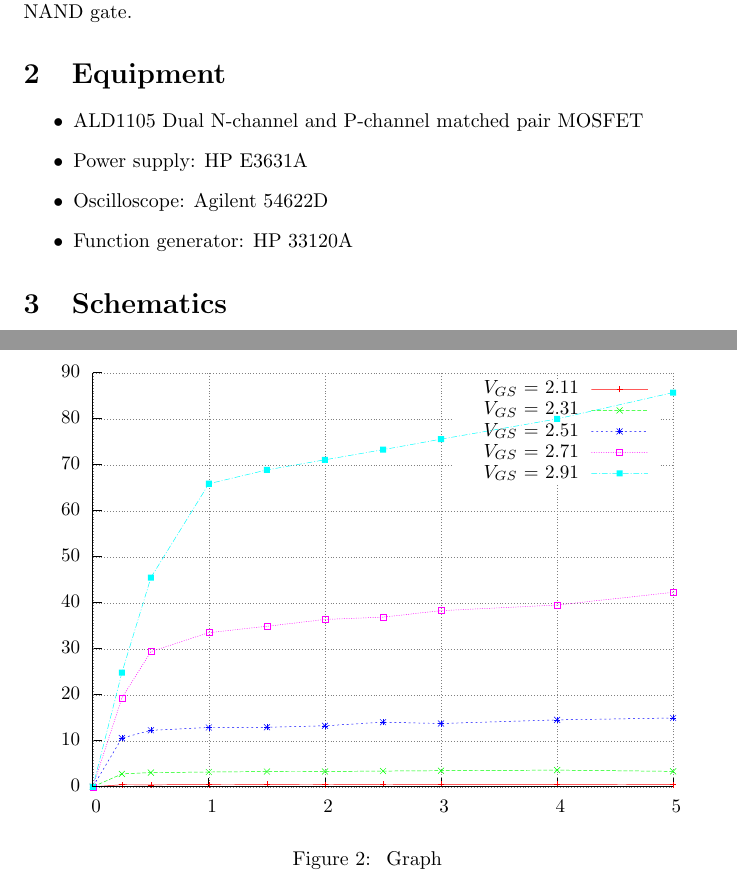
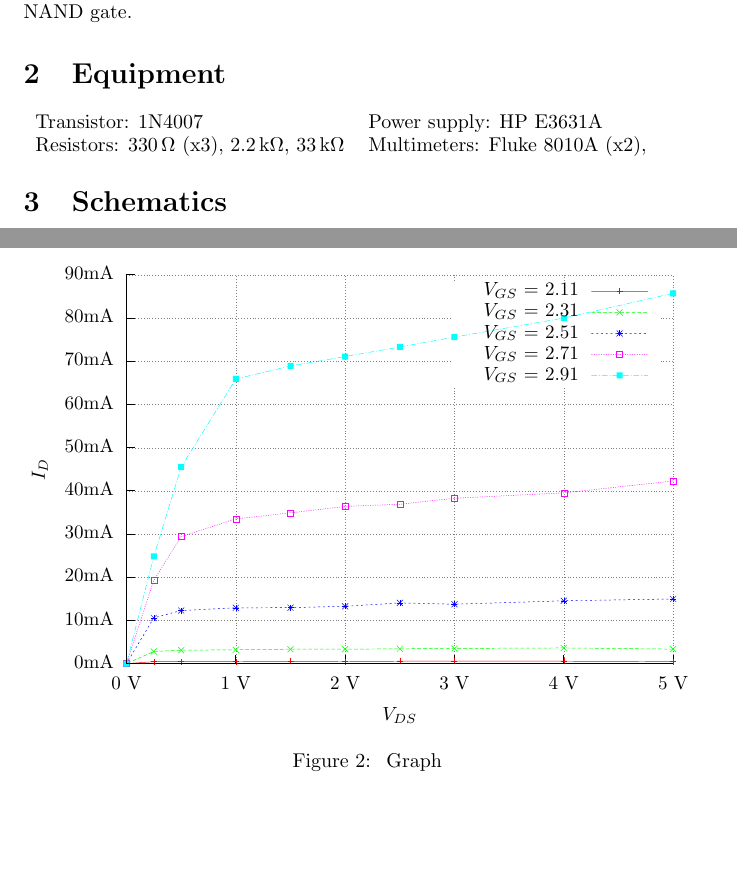
Before and after one commit to charlespittman/massive-ironman, a LaTeX document (school/elec_313/lab6/tex/report.tex, which reads school/elec_313/lab6/tex/graph.tex): two parts of pages 2 and 3 of 3, joined at a grey line, cut so that both start at the same text, the shorter picture padded with empty space. Compiled offline with pdfLaTeX.

Commit message:
fixing axis

```diff
--- a/school/elec_313/lab6/tex/graph.tex
+++ b/school/elec_313/lab6/tex/graph.tex
@@ -75,37 +75,39 @@
   \begin{picture}(7200.00,5040.00)%
     \gplgaddtomacro\gplbacktext{%
       \csname LTb\endcsname%
-      \put(594,440){\makebox(0,0)[r]{\strut{} 0}}%
+      \put(946,704){\makebox(0,0)[r]{\strut{}0mA}}%
       \csname LTb\endcsname%
-      \put(594,922){\makebox(0,0)[r]{\strut{} 10}}%
+      \put(946,1156){\makebox(0,0)[r]{\strut{}10mA}}%
       \csname LTb\endcsname%
-      \put(594,1403){\makebox(0,0)[r]{\strut{} 20}}%
+      \put(946,1609){\makebox(0,0)[r]{\strut{}20mA}}%
       \csname LTb\endcsname%
-      \put(594,1885){\makebox(0,0)[r]{\strut{} 30}}%
+      \put(946,2061){\makebox(0,0)[r]{\strut{}30mA}}%
       \csname LTb\endcsname%
-      \put(594,2367){\makebox(0,0)[r]{\strut{} 40}}%
+      \put(946,2513){\makebox(0,0)[r]{\strut{}40mA}}%
       \csname LTb\endcsname%
-      \put(594,2848){\makebox(0,0)[r]{\strut{} 50}}%
+      \put(946,2966){\makebox(0,0)[r]{\strut{}50mA}}%
       \csname LTb\endcsname%
-      \put(594,3330){\makebox(0,0)[r]{\strut{} 60}}%
+      \put(946,3418){\makebox(0,0)[r]{\strut{}60mA}}%
       \csname LTb\endcsname%
-      \put(594,3812){\makebox(0,0)[r]{\strut{} 70}}%
+      \put(946,3870){\makebox(0,0)[r]{\strut{}70mA}}%
       \csname LTb\endcsname%
-      \put(594,4293){\makebox(0,0)[r]{\strut{} 80}}%
+      \put(946,4323){\makebox(0,0)[r]{\strut{}80mA}}%
       \csname LTb\endcsname%
-      \put(594,4775){\makebox(0,0)[r]{\strut{} 90}}%
+      \put(946,4775){\makebox(0,0)[r]{\strut{}90mA}}%
       \csname LTb\endcsname%
-      \put(726,220){\makebox(0,0){\strut{} 0}}%
+      \put(1078,484){\makebox(0,0){\strut{}0 V}}%
       \csname LTb\endcsname%
-      \put(1941,220){\makebox(0,0){\strut{} 1}}%
+      \put(2223,484){\makebox(0,0){\strut{}1 V}}%
       \csname LTb\endcsname%
-      \put(3157,220){\makebox(0,0){\strut{} 2}}%
+      \put(3368,484){\makebox(0,0){\strut{}2 V}}%
       \csname LTb\endcsname%
-      \put(4372,220){\makebox(0,0){\strut{} 3}}%
+      \put(4513,484){\makebox(0,0){\strut{}3 V}}%
       \csname LTb\endcsname%
-      \put(5588,220){\makebox(0,0){\strut{} 4}}%
+      \put(5658,484){\makebox(0,0){\strut{}4 V}}%
       \csname LTb\endcsname%
-      \put(6803,220){\makebox(0,0){\strut{} 5}}%
+      \put(6803,484){\makebox(0,0){\strut{}5 V}}%
+      \put(176,2739){\rotatebox{-270}{\makebox(0,0){\strut{}$I_D$}}}%
+      \put(3940,154){\makebox(0,0){\strut{}$V_{DS}$}}%
     }%
     \gplgaddtomacro\gplfronttext{%
       \csname LTb\endcsname%
--- a/school/elec_313/lab6/tex/report.tex
+++ b/school/elec_313/lab6/tex/report.tex
@@ -9,12 +9,11 @@ The objective is to construct and observe the operation of a CMOS inverter and N
 \section{Equipment}
 \label{sec:equipment}
 
-\begin{itemize}
-\item ALD1105 Dual N-channel and P-channel matched pair MOSFET
-\item Power supply: HP E3631A
-\item Oscilloscope: Agilent 54622D
-\item Function generator: HP 33120A
-\end{itemize}
+\begin{tabular}{ll}
+  \centering
+  Transistor: 1N4007                          & Power supply: HP E3631A       \\
+  Resistors: \SI{330}{\ohm} (x3), \SI{2.2}{\kilo\ohm}, \SI{33}{\kilo\ohm}               & Multimeters: Fluke 8010A (x2),  \\
+\end{tabular}
 
  \section{Schematics}
  \label{sec:schematics}
```
Also changed, not shown: school/elec_313/lab6/tex/graph.eps, school/elec_313/lab6/tex/report.pdf, 1 other file.
